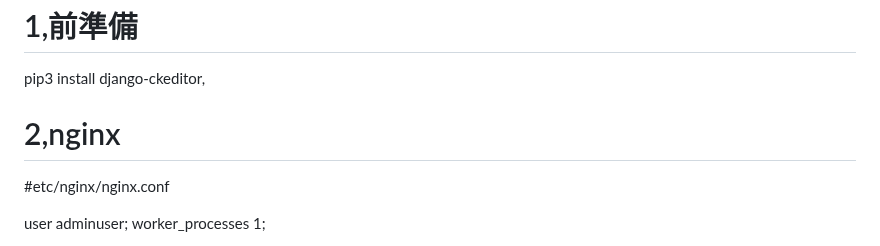
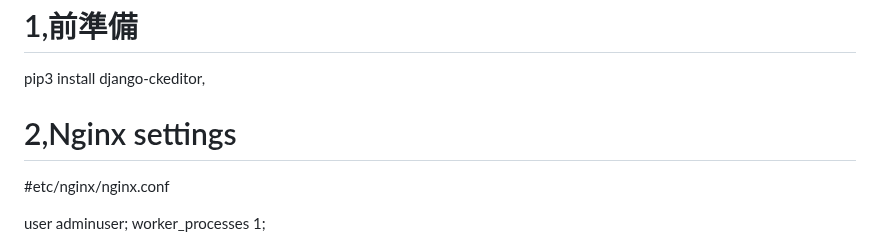
Before and after one commit to askishida/django, a Markdown page: myBlog/READ.md, the part around the change. Drawn GitHub-style.

```diff
--- a/myBlog/READ.md
+++ b/myBlog/READ.md
@@ -5,7 +5,7 @@ pip3 install django-ckeditor,
 
 
 
-2,nginx
+2,Nginx settings
 =
 
 #etc/nginx/nginx.conf
```
